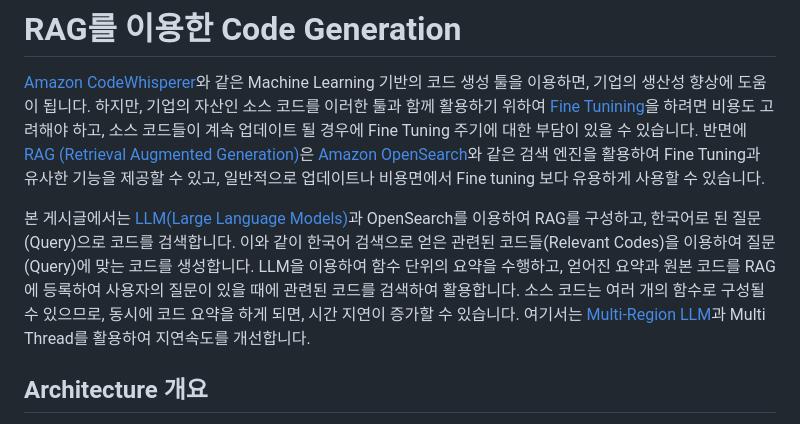
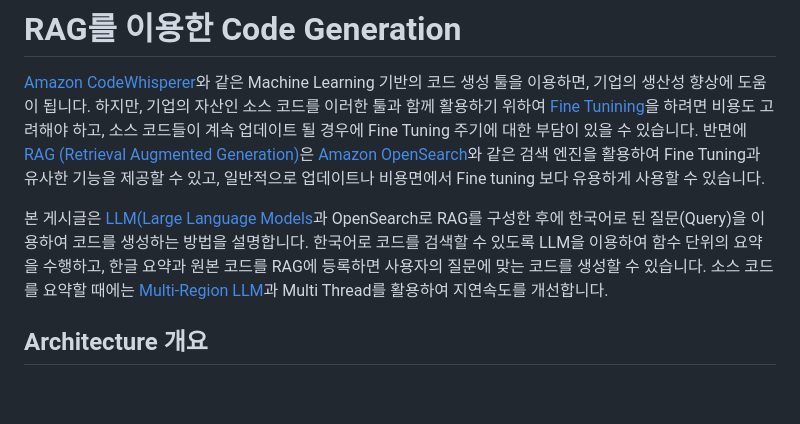
Before and after one commit to kyopark2014/rag-code-generation, a Markdown page: README.md, the part around the change. GitHub-like rendering; blank space fills up the shorter version.

```diff
--- a/README.md
+++ b/README.md
@@ -2,7 +2,8 @@
 
 [Amazon CodeWhisperer](https://docs.aws.amazon.com/codewhisperer/latest/userguide/what-is-cwspr.html)와 같은 Machine Learning 기반의 코드 생성 툴을 이용하면, 기업의 생산성 향상에 도움이 됩니다. 하지만, 기업의 자산인 소스 코드를 이러한 툴과 함께 활용하기 위하여 [Fine Tunining](https://docs.aws.amazon.com/ko_kr/sagemaker/latest/dg/jumpstart-fine-tune.html)을 하려면 비용도 고려해야 하고, 소스 코드들이 계속 업데이트 될 경우에 Fine Tuning 주기에 대한 부담이 있을 수 있습니다. 반면에 [RAG (Retrieval Augmented Generation)](https://docs.aws.amazon.com/ko_kr/sagemaker/latest/dg/jumpstart-foundation-models-customize-rag.html)은 [Amazon OpenSearch](https://docs.aws.amazon.com/ko_kr/opensearch-service/latest/developerguide/what-is.html)와 같은 검색 엔진을 활용하여 Fine Tuning과 유사한 기능을 제공할 수 있고, 일반적으로 업데이트나 비용면에서 Fine tuning 보다 유용하게 사용할 수 있습니다.
 
-본 게시글에서는 [LLM(Large Language Models)](https://aws.amazon.com/ko/what-is/large-language-model/)과 OpenSearch를 이용하여 RAG를 구성하고, 한국어로 된 질문(Query)으로 코드를 검색합니다. 이와 같이 한국어 검색으로 얻은 관련된 코드들(Relevant Codes)을 이용하여 질문(Query)에 맞는 코드를 생성합니다. LLM을 이용하여 함수 단위의 요약을 수행하고, 얻어진 요약과 원본 코드를 RAG에 등록하여 사용자의 질문이 있을 때에 관련된 코드를 검색하여 활용합니다. 소스 코드는 여러 개의 함수로 구성될 수 있으므로, 동시에 코드 요약을 하게 되면, 시간 지연이 증가할 수 있습니다. 여기서는 [Multi-Region LLM](https://aws.amazon.com/ko/blogs/tech/multi-rag-and-multi-region-llm-for-chatbot/)과 Multi Thread를 활용하여 지연속도를 개선합니다.
+본 게시글은 [LLM(Large Language Models](https://aws.amazon.com/ko/what-is/large-language-model/)과 OpenSearch로 RAG를 구성한 후에 한국어로 된 질문(Query)을 이용하여 코드를 생성하는 방법을 설명합니다. 한국어로 코드를 검색할 수 있도록 LLM을 이용하여 함수 단위의 요약을 수행하고, 한글 요약과 원본 코드를 RAG에 등록하면 사용자의 질문에 맞는 코드를 생성할 수 있습니다. 소스 코드를 요약할 때에는 [Multi-Region LLM](https://aws.amazon.com/ko/blogs/tech/multi-rag-and-multi-region-llm-for-chatbot/)과 Multi Thread를 활용하여 지연속도를 개선합니다.
+
 
 ## Architecture 개요
 
```
